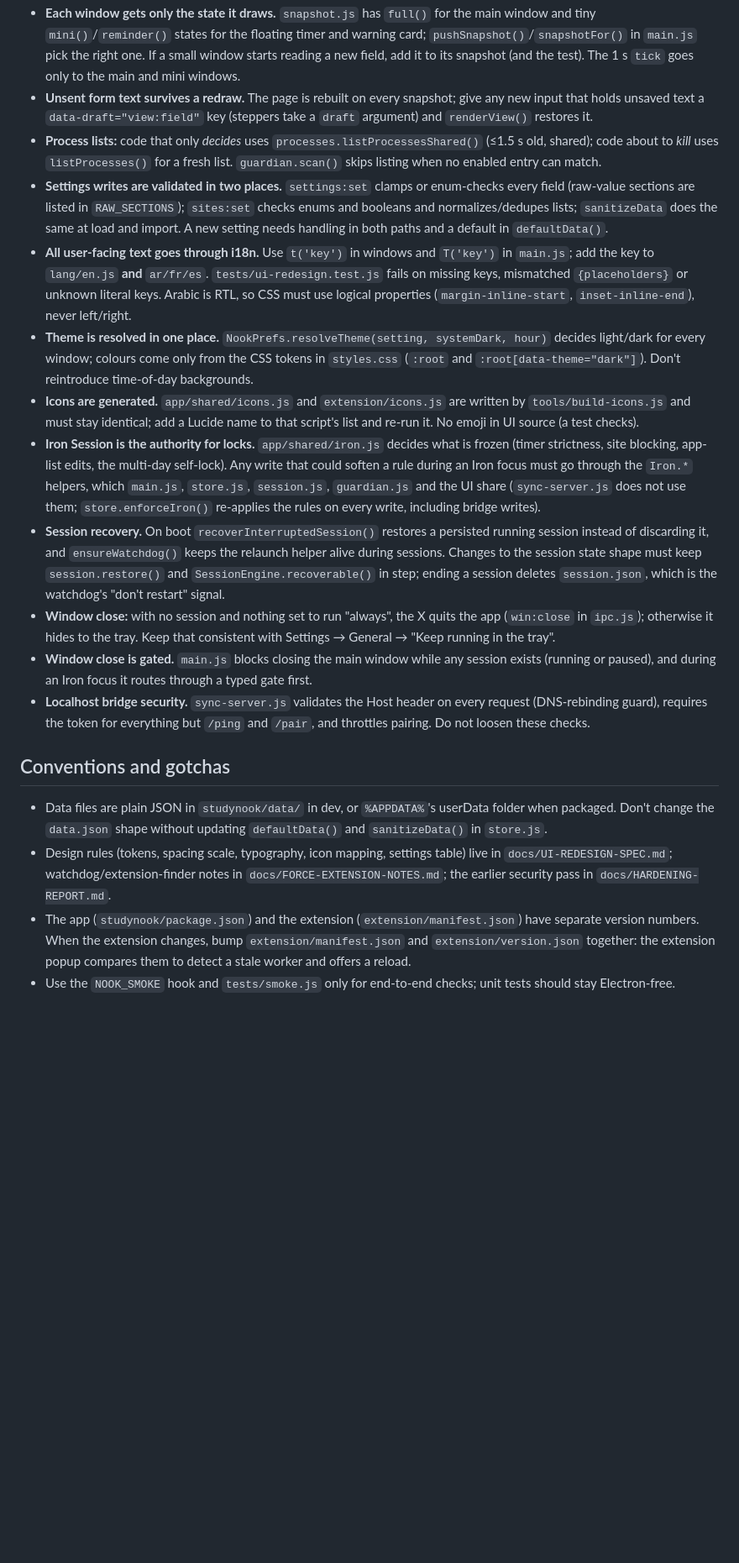
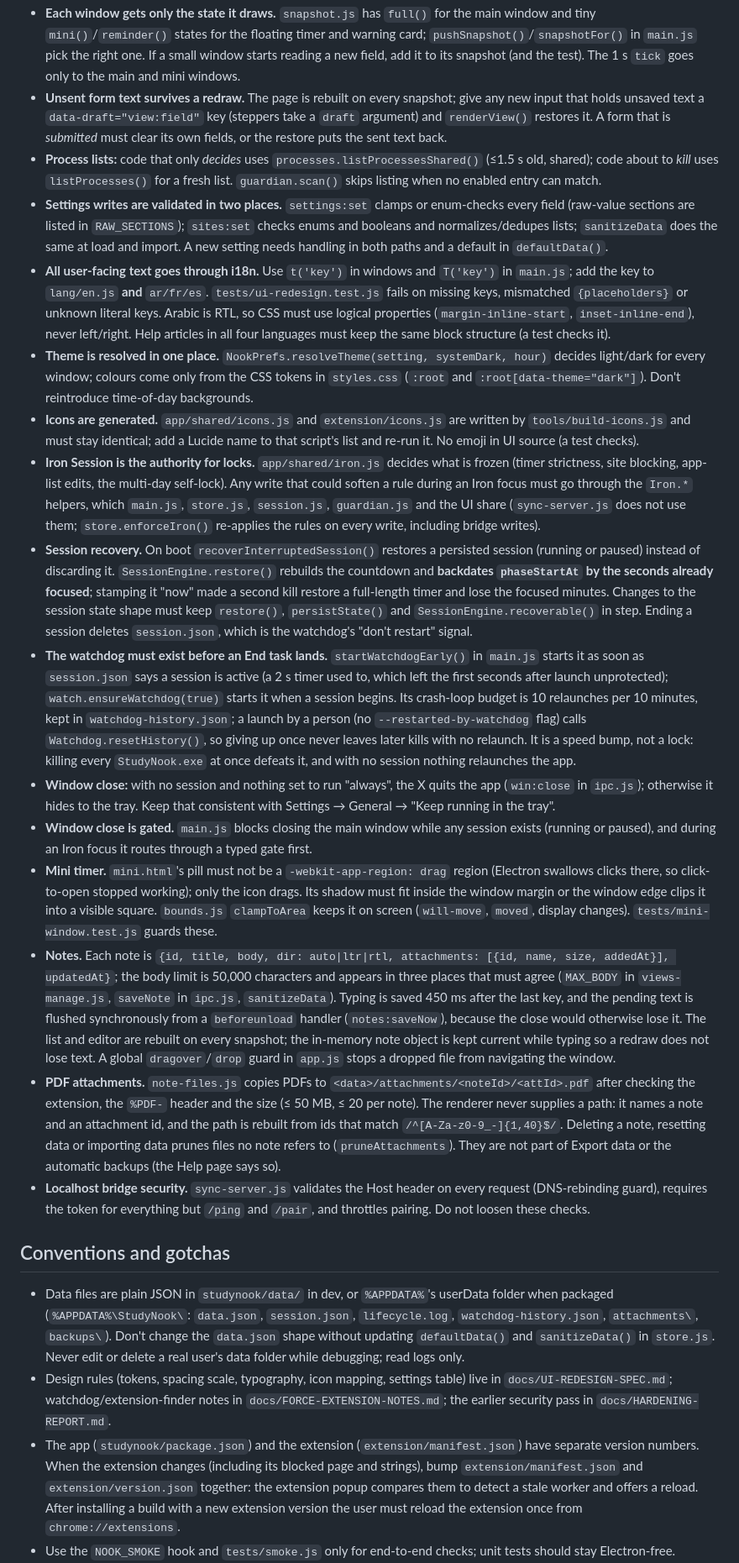
Before and after one commit to Amorgabab/StudyNook, a Markdown page: CLAUDE.md, the part around one of its changes. Shown at 84% size. Drawn GitHub-style; blank space fills up the shorter version.

```diff
--- a/CLAUDE.md
+++ b/CLAUDE.md
@@ -33,19 +33,23 @@ Three runtimes cooperate, and most features span more than one of them:
 - **Each window gets only the state it draws.** `snapshot.js` has `full()` for the main window and tiny `mini()`/`reminder()` states for the floating timer and warning card; `pushSnapshot()`/`snapshotFor()` in `main.js` pick the right one. If a small window starts reading a new field, add it to its snapshot (and the test). The 1 s `tick` goes only to the main and mini windows.
-- **Unsent form text survives a redraw.** The page is rebuilt on every snapshot; give any new input that holds unsaved text a `data-draft="view:field"` key (steppers take a `draft` argument) and `renderView()` restores it.
+- **Unsent form text survives a redraw.** The page is rebuilt on every snapshot; give any new input that holds unsaved text a `data-draft="view:field"` key (steppers take a `draft` argument) and `renderView()` restores it. A form that is *submitted* must clear its own fields, or the restore puts the sent text back.
 - **Process lists:** code that only *decides* uses `processes.listProcessesShared()` (≤1.5 s old, shared); code about to *kill* uses `listProcesses()` for a fresh list. `guardian.scan()` skips listing when no enabled entry can match.
 - **Settings writes are validated in two places.** `settings:set` clamps or enum-checks every field (raw-value sections are listed in `RAW_SECTIONS`); `sites:set` checks enums and booleans and normalizes/dedupes lists; `sanitizeData` does the same at load and import. A new setting needs handling in both paths and a default in `defaultData()`.
-- **All user-facing text goes through i18n.** Use `t('key')` in windows and `T('key')` in `main.js`; add the key to `lang/en.js` **and** `ar/fr/es`. `tests/ui-redesign.test.js` fails on missing keys, mismatched `{placeholders}` or unknown literal keys. Arabic is RTL, so CSS must use logical properties (`margin-inline-start`, `inset-inline-end`), never left/right.
+- **All user-facing text goes through i18n.** Use `t('key')` in windows and `T('key')` in `main.js`; add the key to `lang/en.js` **and** `ar/fr/es`. `tests/ui-redesign.test.js` fails on missing keys, mismatched `{placeholders}` or unknown literal keys. Arabic is RTL, so CSS must use logical properties (`margin-inline-start`, `inset-inline-end`), never left/right. Help articles in all four languages must keep the same block structure (a test checks it).
 - **Theme is resolved in one place.** `NookPrefs.resolveTheme(setting, systemDark, hour)` decides light/dark for every window; colours come only from the CSS tokens in `styles.css` (`:root` and `:root[data-theme="dark"]`). Don't reintroduce time-of-day backgrounds.
 - **Icons are generated.** `app/shared/icons.js` and `extension/icons.js` are written by `tools/build-icons.js` and must stay identical; add a Lucide name to that script's list and re-run it. No emoji in UI source (a test checks).
 - **Iron Session is the authority for locks.** `app/shared/iron.js` decides what is frozen (timer strictness, site blocking, app-list edits, the multi-day self-lock). Any write that could soften a rule during an Iron focus must go through the `Iron.*` helpers, which `main.js`, `store.js`, `session.js`, `guardian.js` and the UI share (`sync-server.js` does not use them; `store.enforceIron()` re-applies the rules on every write, including bridge writes).
-- **Session recovery.** On boot `recoverInterruptedSession()` restores a persisted running session instead of discarding it, and `ensureWatchdog()` keeps the relaunch helper alive during sessions. Changes to the session state shape must keep `session.restore()` and `SessionEngine.recoverable()` in step; ending a session deletes `session.json`, which is the watchdog's "don't restart" signal.
+- **Session recovery.** On boot `recoverInterruptedSession()` restores a persisted session (running or paused) instead of discarding it. `SessionEngine.restore()` rebuilds the countdown and **backdates `phaseStartAt` by the seconds already focused**; stamping it "now" made a second kill restore a full-length timer and lose the focused minutes. Changes to the session state shape must keep `restore()`, `persistState()` and `SessionEngine.recoverable()` in step. Ending a session deletes `session.json`, which is the watchdog's "don't restart" signal.
+- **The watchdog must exist before an End task lands.** `startWatchdogEarly()` in `main.js` starts it as soon as `session.json` says a session is active (a 2 s timer used to, which left the first seconds after launch unprotected); `watch.ensureWatchdog(true)` starts it when a session begins. Its crash-loop budget is 10 relaunches per 10 minutes, kept in `watchdog-history.json`; a launch by a person (no `--restarted-by-watchdog` flag) calls `Watchdog.resetHistory()`, so giving up once never leaves later kills with no relaunch. It is a speed bump, not a lock: killing every `StudyNook.exe` at once defeats it, and with no session nothing relaunches the app.
 - **Window close:** with no session and nothing set to run "always", the X quits the app (`win:close` in `ipc.js`); otherwise it hides to the tray. Keep that consistent with Settings → General → "Keep running in the tray".
 - **Window close is gated.** `main.js` blocks closing the main window while any session exists (running or paused), and during an Iron focus it routes through a typed gate first.
+- **Mini timer.** `mini.html`'s pill must not be a `-webkit-app-region: drag` region (Electron swallows clicks there, so click-to-open stopped working); only the icon drags. Its shadow must fit inside the window margin or the window edge clips it into a visible square. `bounds.js` `clampToArea` keeps it on screen (`will-move`, `moved`, display changes). `tests/mini-window.test.js` guards these.
+- **Notes.** Each note is `{id, title, body, dir: auto|ltr|rtl, attachments: [{id, name, size, addedAt}], updatedAt}`; the body limit is 50,000 characters and appears in three places that must agree (`MAX_BODY` in `views-manage.js`, `saveNote` in `ipc.js`, `sanitizeData`). Typing is saved 450 ms after the last key, and the pending text is flushed synchronously from a `beforeunload` handler (`notes:saveNow`), because the close would otherwise lose it. The list and editor are rebuilt on every snapshot; the in-memory note object is kept current while typing so a redraw does not lose text. A global `dragover`/`drop` guard in `app.js` stops a dropped file from navigating the window.
+- **PDF attachments.** `note-files.js` copies PDFs to `<data>/attachments/<noteId>/<attId>.pdf` after checking the extension, the `%PDF-` header and the size (≤ 50 MB, ≤ 20 per note). The renderer never supplies a path: it names a note and an attachment id, and the path is rebuilt from ids that match `/^[A-Za-z0-9_-]{1,40}$/`. Deleting a note, resetting data or importing data prunes files no note refers to (`pruneAttachments`). They are not part of Export data or the automatic backups (the Help page says so).
 - **Localhost bridge security.** `sync-server.js` validates the Host header on every request (DNS-rebinding guard), requires the token for everything but `/ping` and `/pair`, and throttles pairing. Do not loosen these checks.
 
 ## Conventions and gotchas
 
-- Data files are plain JSON in `studynook/data/` in dev, or `%APPDATA%`'s userData folder when packaged. Don't change the `data.json` shape without updating `defaultData()` and `sanitizeData()` in `store.js`.
+- Data files are plain JSON in `studynook/data/` in dev, or `%APPDATA%`'s userData folder when packaged (`%APPDATA%\StudyNook\`: `data.json`, `session.json`, `lifecycle.log`, `watchdog-history.json`, `attachments\`, `backups\`). Don't change the `data.json` shape without updating `defaultData()` and `sanitizeData()` in `store.js`. Never edit or delete a real user's data folder while debugging; read logs only.
 - Design rules (tokens, spacing scale, typography, icon mapping, settings table) live in `docs/UI-REDESIGN-SPEC.md`; watchdog/extension-finder notes in `docs/FORCE-EXTENSION-NOTES.md`; the earlier security pass in `docs/HARDENING-REPORT.md`.
-- The app (`studynook/package.json`) and the extension (`extension/manifest.json`) have separate version numbers. When the extension changes, bump `extension/manifest.json` and `extension/version.json` together: the extension popup compares them to detect a stale worker and offers a reload.
+- The app (`studynook/package.json`) and the extension (`extension/manifest.json`) have separate version numbers. When the extension changes (including its blocked page and strings), bump `extension/manifest.json` and `extension/version.json` together: the extension popup compares them to detect a stale worker and offers a reload. After installing a build with a new extension version the user must reload the extension once from `chrome://extensions`.
 - Use the `NOOK_SMOKE` hook and `tests/smoke.js` only for end-to-end checks; unit tests should stay Electron-free.
```
Also changed, not shown: other parts of CLAUDE.md (+10 -9 lines).
